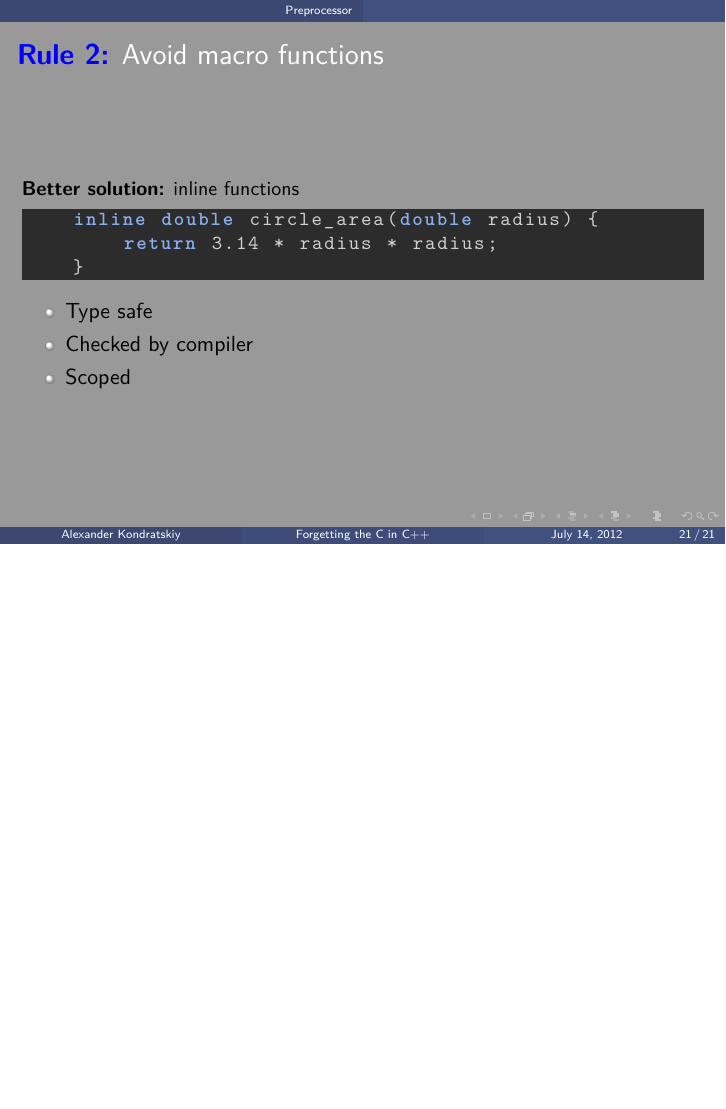
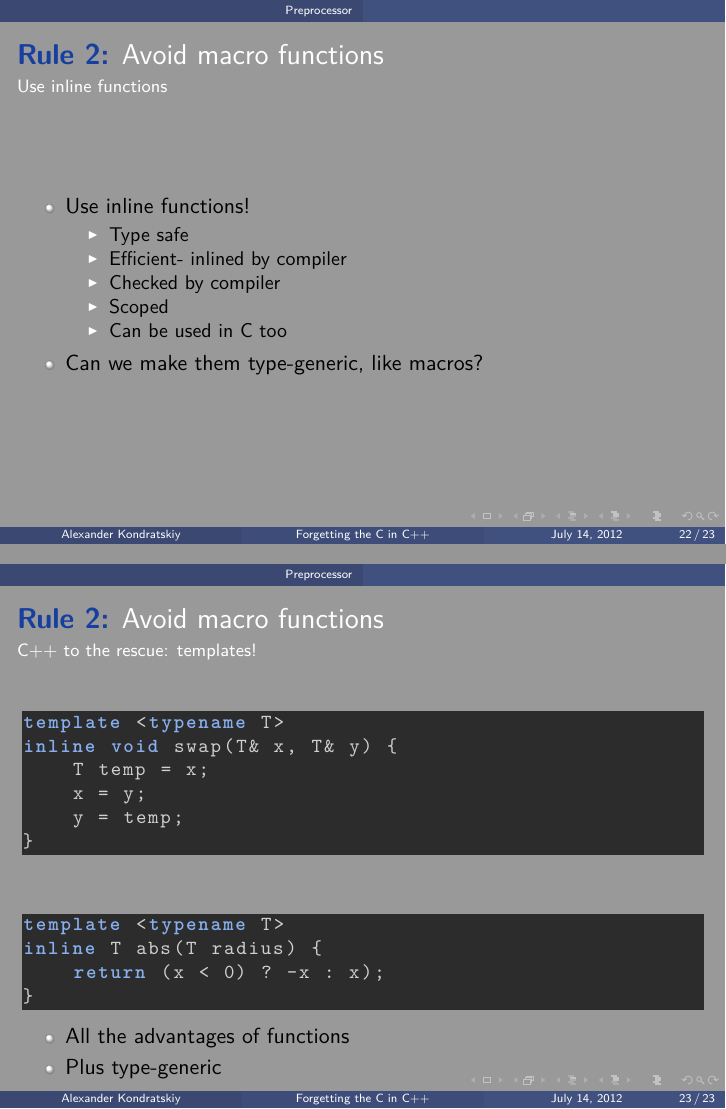
Before and after one commit to KholdStare/ForgettingCinCpp, LaTeX slides (beamer_presentation.tex): page 34 of 34 before the commit and pages 36 and 37 of 37 after it, the two joined at a grey line, the shorter picture padded with empty space. Compiled offline with pdfLaTeX.

Commit message:
Some comments added

```diff
--- a/beamer_presentation.tex
+++ b/beamer_presentation.tex
@@ -360,6 +386,7 @@ m = (((++n) < 0) ? -(++n) : (++n))
 % Show solution to macro woes
 \begin{frame}[fragile]
     \frametitle{\declarerule Avoid macro functions}
+    \framesubtitle{Use inline functions}
 \begin{lstlisting}[title=\textbf{Better solution:} inline functions]
 inline double circle_area(double radius) {
     return 3.14 * radius * radius;
@@ -368,7 +413,41 @@ m = (((++n) < 0) ? -(++n) : (++n))
+\begin{frame}[fragile]
+    \frametitle{\declarerule Avoid macro functions}
+    \framesubtitle{Use inline functions}
+    \begin{itemize}
+        \item<1->Use inline functions!
             \begin{itemize}
                 \item Type safe
+                \item Efficient- inlined by compiler
                 \item Checked by compiler
                 \item Scoped
+                \item Can be used in C too
+            \end{itemize}
+        \item<2->Can we make them type-generic, like macros?
+    \end{itemize}
+\end{frame}
+
+% Template inline functions
+\begin{frame}[fragile]
+    \frametitle{\declarerule Avoid macro functions}
+    \framesubtitle{C++ to the rescue: templates!}
+\begin{lstlisting}
+template <typename T>
+inline void swap(T& x, T& y) {
+    T temp = x;
+    x = y;
+    y = temp;
+}
+\end{lstlisting}
+
+\begin{lstlisting}
+template <typename T>
+inline T abs(T radius) {
+    return (x < 0) ? -x : x);
+}
+\end{lstlisting}
+\begin{itemize}
+    \item All the advantages of functions
+    \item Plus type-generic
 \end{itemize}
 \end{frame}
 
```
Also changed, not shown: beamer_presentation.tex (74 more changed lines). Lines whose indentation alone changed are shown as unchanged.
